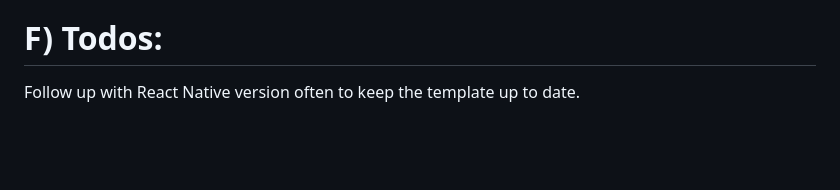
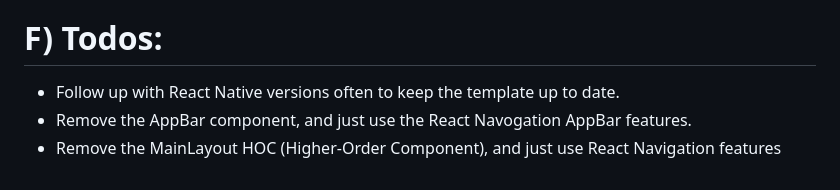
Before and after one commit to OmarThinks/OmarThinks-React-Native-Template, a Markdown page: README.md, the part around the change. GitHub-like rendering; blank space fills up the shorter version.

Commit message:
Todos: added: React Navigation tasks

```diff
--- a/README.md
+++ b/README.md
@@ -137,4 +137,6 @@ But navigation type safety is for CLI only, since Expo has pre-defined type safe
 
 # F) Todos:
 
-Follow up with React Native version often to keep the template up to date.
+- Follow up with React Native versions often to keep the template up to date.
+- Remove the AppBar component, and just use the React Navogation AppBar features.
+- Remove the MainLayout HOC (Higher-Order Component), and just use React Navigation features
```
